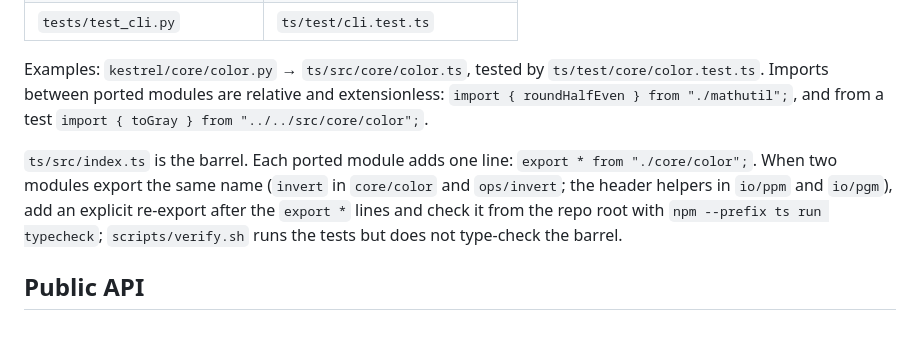
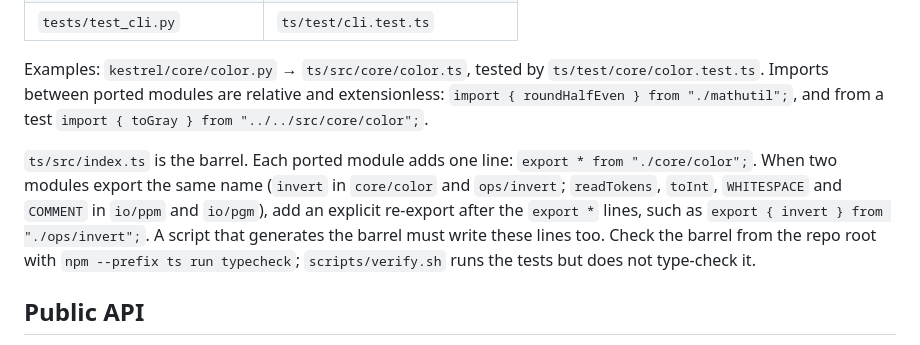
Before and after one commit to s3anstanz/Scaling-Agents, a Markdown page: kestrel-starter/MIGRATION.md, the part around the change. GitHub-like rendering.

Commit message:
Name the clashing io helpers and cover generated barrels
Co-Authored-By: Claude Opus 5.5 <noreply@anthropic.com>
Claude-Session: https://claude.ai/code/session_01P9XyQ2tHvyf6d68rWmTweS

```diff
--- a/kestrel-starter/MIGRATION.md
+++ b/kestrel-starter/MIGRATION.md
@@ -12,7 +12,7 @@ The Python code and its tests are the specification. The TypeScript port must be
 
 Examples: `kestrel/core/color.py` → `ts/src/core/color.ts`, tested by `ts/test/core/color.test.ts`. Imports between ported modules are relative and extensionless: `import { roundHalfEven } from "./mathutil";`, and from a test `import { toGray } from "../../src/core/color";`.
 
-`ts/src/index.ts` is the barrel. Each ported module adds one line: `export * from "./core/color";`. When two modules export the same name (`invert` in `core/color` and `ops/invert`; the header helpers in `io/ppm` and `io/pgm`), add an explicit re-export after the `export *` lines and check it from the repo root with `npm --prefix ts run typecheck`; `scripts/verify.sh` runs the tests but does not type-check the barrel.
+`ts/src/index.ts` is the barrel. Each ported module adds one line: `export * from "./core/color";`. When two modules export the same name (`invert` in `core/color` and `ops/invert`; `readTokens`, `toInt`, `WHITESPACE` and `COMMENT` in `io/ppm` and `io/pgm`), add an explicit re-export after the `export *` lines, such as `export { invert } from "./ops/invert";`. A script that generates the barrel must write these lines too. Check the barrel from the repo root with `npm --prefix ts run typecheck`; `scripts/verify.sh` runs the tests but does not type-check it.
 
 ## Public API
 
```
